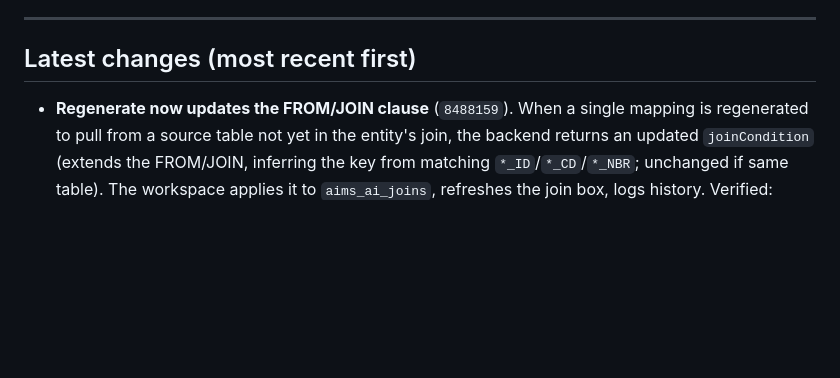
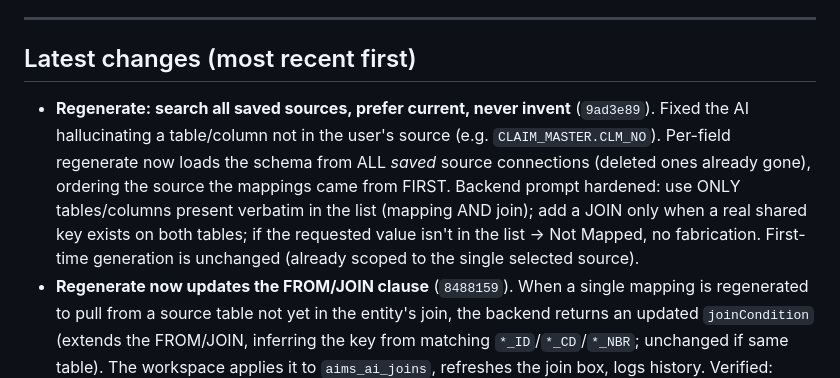
Before and after one commit to rakesh2023/AI_Mapping_Studio, a Markdown page: SESSION_SUMMARY.md, the part around the change. GitHub-like rendering; blank space fills up the shorter version.

Commit message:
Update SESSION_SUMMARY: regenerate source-scoping + no-invention fix
Co-Authored-By: Claude Opus 4.8 (1M context) <noreply@anthropic.com>

```diff
--- a/SESSION_SUMMARY.md
+++ b/SESSION_SUMMARY.md
@@ -10,6 +10,14 @@ Python/Flask backend that talks to a live SQL Server and the Claude API.
 
 ## Latest changes (most recent first)
 
+- **Regenerate: search all saved sources, prefer current, never invent** (`9ad3e89`).
+  Fixed the AI hallucinating a table/column not in the user's source (e.g.
+  `CLAIM_MASTER.CLM_NO`). Per-field regenerate now loads the schema from ALL *saved*
+  source connections (deleted ones already gone), ordering the source the mappings
+  came from FIRST. Backend prompt hardened: use ONLY tables/columns present verbatim
+  in the list (mapping AND join); add a JOIN only when a real shared key exists on
+  both tables; if the requested value isn't in the list → Not Mapped, no fabrication.
+  First-time generation is unchanged (already scoped to the single selected source).
 - **Regenerate now updates the FROM/JOIN clause** (`8488159`). When a single
   mapping is regenerated to pull from a source table not yet in the entity's join,
   the backend returns an updated `joinCondition` (extends the FROM/JOIN, inferring
```
